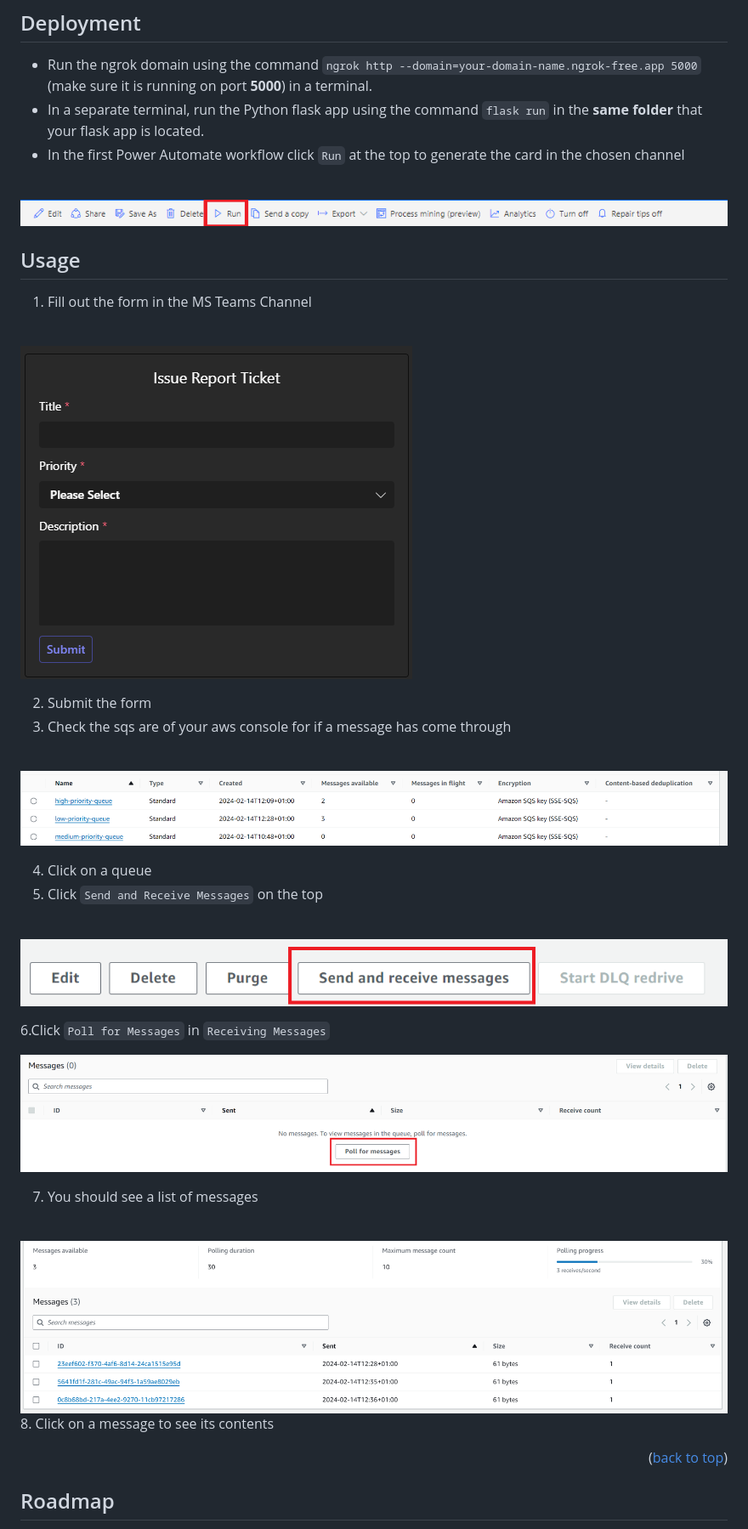
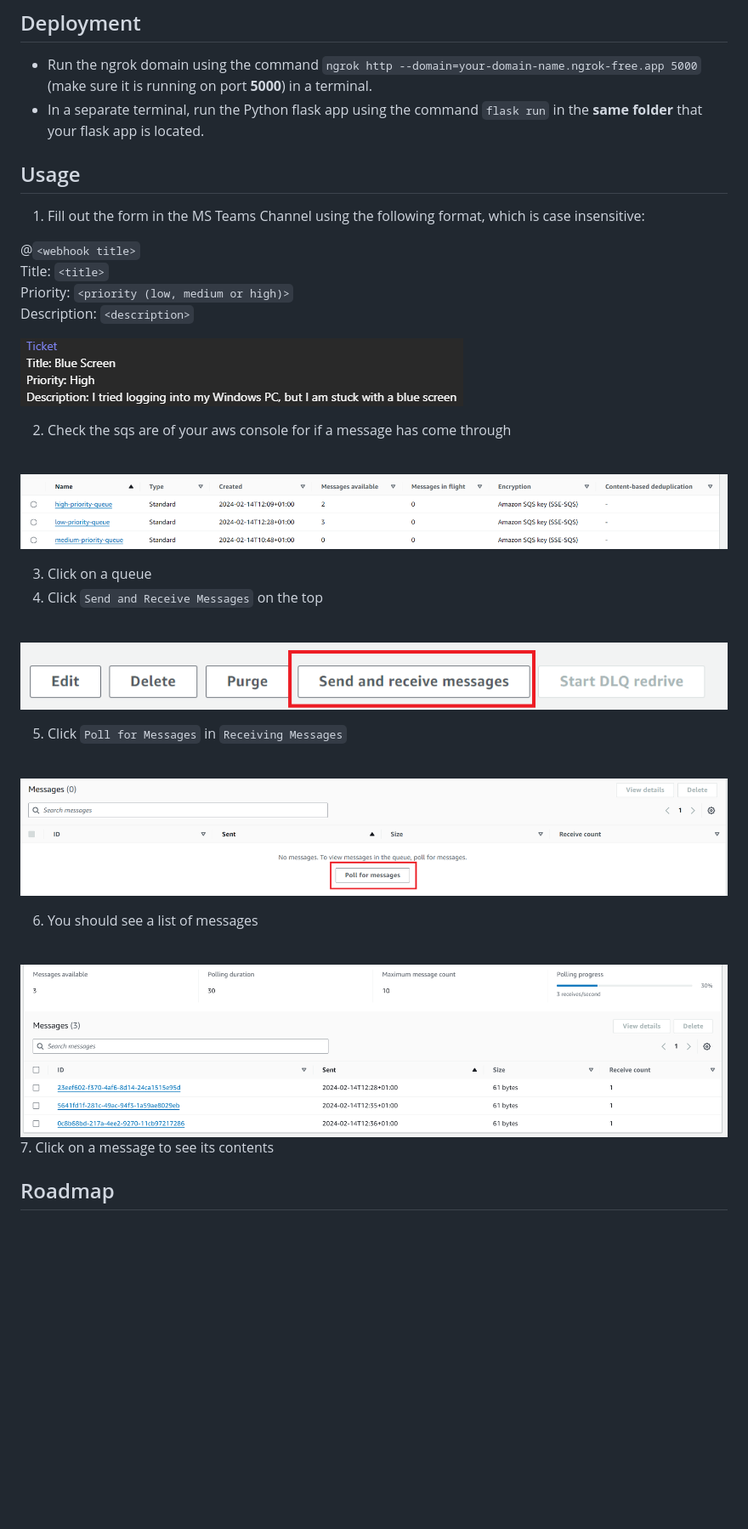
Before and after one commit to Jordan527/TSI-Ticketing-System, a Markdown page: README.md, the part around the change printed below. Shown: that part at 85% size. Drawn GitHub-style; pictures changed too: Images/adaptiveCard.png (deleted), Images/teamsTicket.png (added); blank space fills up the shorter version.

Commit message:
Change the ticket submission method from using Power Automate to using an outgoing webhook

```diff
--- a/README.md
+++ b/README.md
@@ -292,41 +196,43 @@ pip install -r requirements.txt
 ## Deployment
 - Run the ngrok domain using the command `ngrok http --domain=your-domain-name.ngrok-free.app 5000` (make sure it is running on port **5000**) in a terminal.
 - In a separate terminal, run the Python flask app using the command `flask run` in the **same folder** that your flask app is located.
-- In the first Power Automate workflow click `Run` at the top to generate the card in the chosen channel
+
+## Usage
+1. Fill out the form in the MS Teams Channel using the following format, which is case insensitive:
+
+@`<webhook title>`
+<br />
+Title: `<title>`
+<br />
+Priority: `<priority (low, medium or high)>`
+<br />
+Description: `<description>`
 <br />
 
-![Run Workflow](./Images/startWorkflow.png)
+![Teams Ticket](./Images/teamsTicket.png)
 
-## Usage
-1. Fill out the form in the MS Teams Channel
-<br />
-
-![Adaptive Card ](./Images/adaptiveCard.png)
-
-2. Submit the form
-3. Check the sqs are of your aws console for if a message has come through
+2. Check the sqs are of your aws console for if a message has come through
 <br />
 
 ![AWS Queue List ](./Images/awsQueueList.png)
 
-4. Click on a queue
-5. Click `Send and Receive Messages` on the top
+3. Click on a queue
+4. Click `Send and Receive Messages` on the top
 <br />
 
 ![Send and Receive Messages ](./Images/sendAndReceive.png)
 
-6.Click `Poll for Messages` in `Receiving Messages`
+5. Click `Poll for Messages` in `Receiving Messages`
 <br />
 
 ![Poll Messages ](./Images/pollMessages.png)
 
-7. You should see a list of messages
+6. You should see a list of messages
 <br />
 
 ![SQS Messages ](./Images/sqsMessages.png)
-8. Click on a message to see its contents
+7. Click on a message to see its contents
 
-<p align="right">(<a href="#readme-top">back to top</a>)</p>
 
 <!-- ROADMAP -->
 ## Roadmap
```
Also changed, not shown: other parts of README.md (+14 -110 lines), 3 other files.
